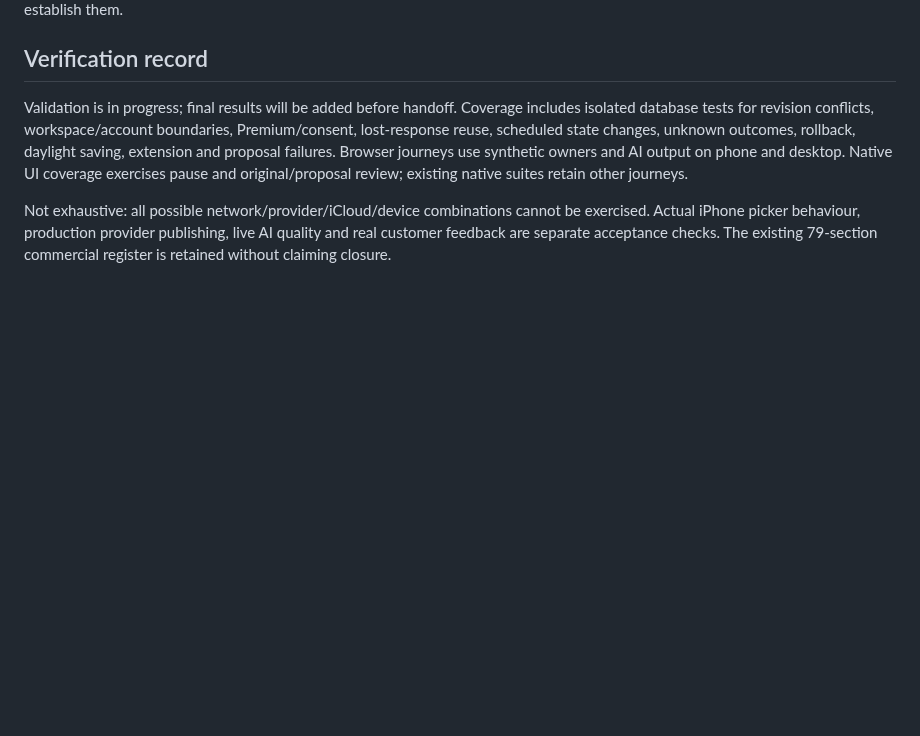
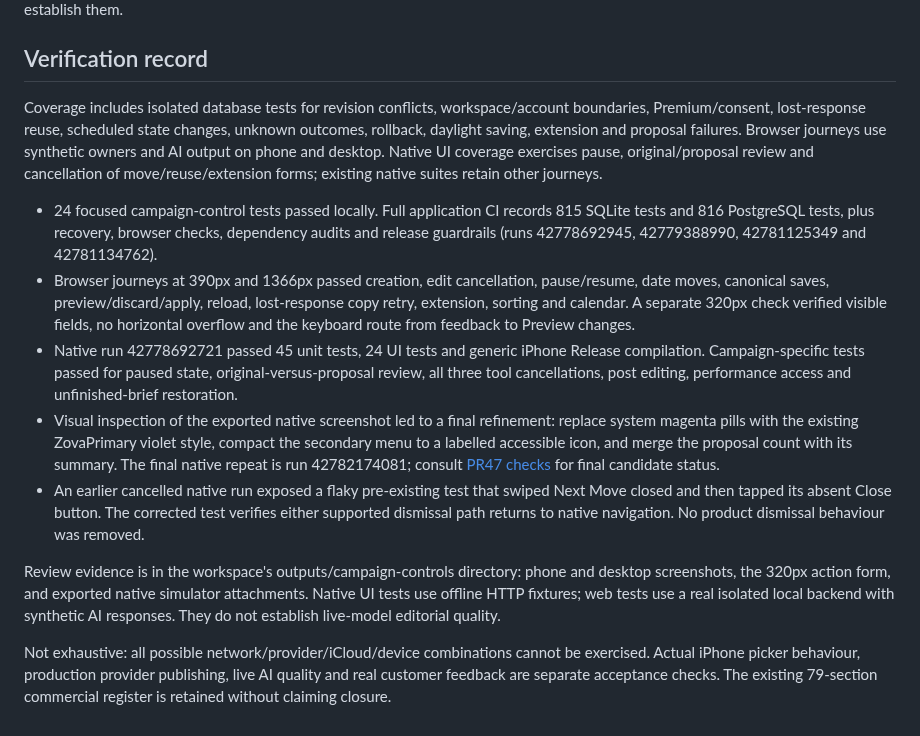
Before and after one commit to davidwilson92-cpu/DataMaxxing, a Markdown page: docs/beta/CAMPAIGN_CONTROLS_20261110.md, the part around the change. Rendered like a GitHub page; blank space fills up the shorter version.

Commit message:
Record campaign QA coverage and visual review evidence

```diff
--- a/docs/beta/CAMPAIGN_CONTROLS_20261110.md
+++ b/docs/beta/CAMPAIGN_CONTROLS_20261110.md
@@ -30,6 +30,14 @@ Second review: consolidated Update plan and Improve remaining posts to avoid two
 
 ## Verification record
 
-Validation is in progress; final results will be added before handoff. Coverage includes isolated database tests for revision conflicts, workspace/account boundaries, Premium/consent, lost-response reuse, scheduled state changes, unknown outcomes, rollback, daylight saving, extension and proposal failures. Browser journeys use synthetic owners and AI output on phone and desktop. Native UI coverage exercises pause and original/proposal review; existing native suites retain other journeys.
+Coverage includes isolated database tests for revision conflicts, workspace/account boundaries, Premium/consent, lost-response reuse, scheduled state changes, unknown outcomes, rollback, daylight saving, extension and proposal failures. Browser journeys use synthetic owners and AI output on phone and desktop. Native UI coverage exercises pause, original/proposal review and cancellation of move/reuse/extension forms; existing native suites retain other journeys.
+
+- 24 focused campaign-control tests passed locally. Full application CI records 815 SQLite tests and 816 PostgreSQL tests, plus recovery, browser checks, dependency audits and release guardrails (runs 42778692945, 42779388990, 42781125349 and 42781134762).
+- Browser journeys at 390px and 1366px passed creation, edit cancellation, pause/resume, date moves, canonical saves, preview/discard/apply, reload, lost-response copy retry, extension, sorting and calendar. A separate 320px check verified visible fields, no horizontal overflow and the keyboard route from feedback to Preview changes.
+- Native run 42778692721 passed 45 unit tests, 24 UI tests and generic iPhone Release compilation. Campaign-specific tests passed for paused state, original-versus-proposal review, all three tool cancellations, post editing, performance access and unfinished-brief restoration.
+- Visual inspection of the exported native screenshot led to a final refinement: replace system magenta pills with the existing ZovaPrimary violet style, compact the secondary menu to a labelled accessible icon, and merge the proposal count with its summary. The final native repeat is run 42782174081; consult [PR47 checks](https://github.com/davidwilson92-cpu/DataMaxxing/pull/47/checks) for final candidate status.
+- An earlier cancelled native run exposed a flaky pre-existing test that swiped Next Move closed and then tapped its absent Close button. The corrected test verifies either supported dismissal path returns to native navigation. No product dismissal behaviour was removed.
+
+Review evidence is in the workspace's outputs/campaign-controls directory: phone and desktop screenshots, the 320px action form, and exported native simulator attachments. Native UI tests use offline HTTP fixtures; web tests use a real isolated local backend with synthetic AI responses. They do not establish live-model editorial quality.
 
 Not exhaustive: all possible network/provider/iCloud/device combinations cannot be exercised. Actual iPhone picker behaviour, production provider publishing, live AI quality and real customer feedback are separate acceptance checks. The existing 79-section commercial register is retained without claiming closure.
```
